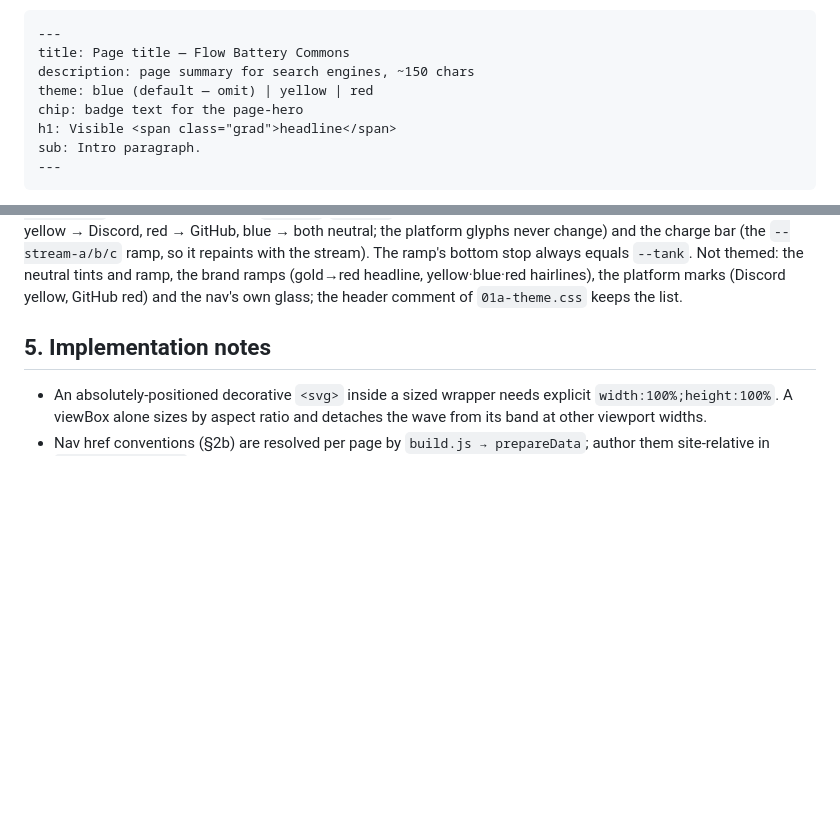
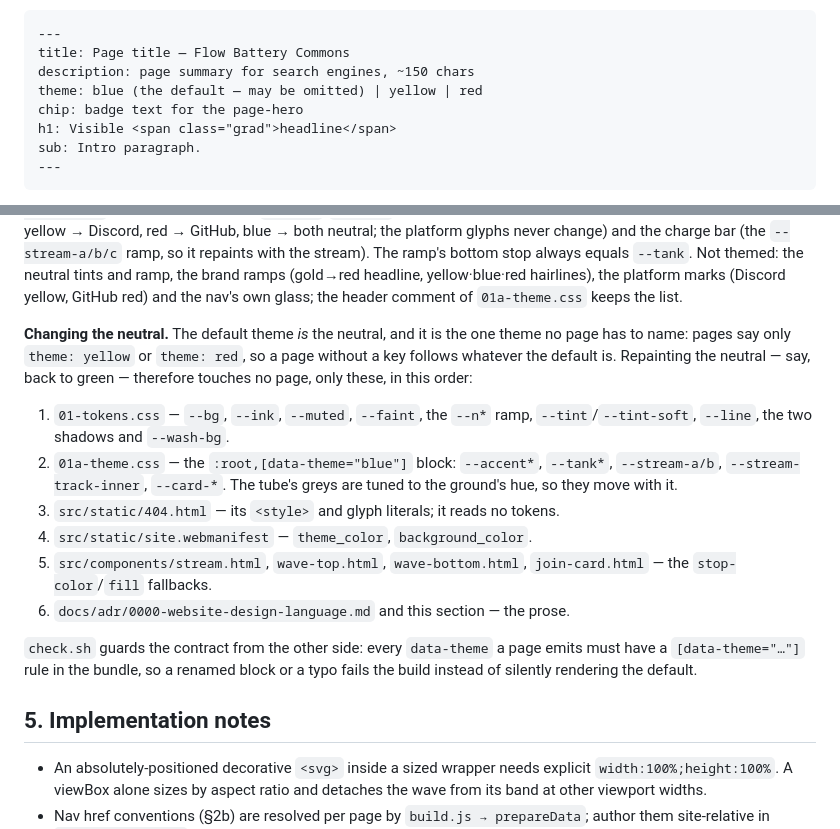
Before and after one commit to rfb-data-hub/website, a Markdown page: docs/authoring.md, 2 parts joined by grey strips. GitHub-like rendering; blank space fills up the shorter version.

Commit message:
Docs: the checklist for changing the neutral
The neutral is the one theme no page names, so repainting it touches no
page — but it does touch six places, four of which copy the palette by
hand. Listing them, in order, turns a switch back to green into a
20-minute edit instead of an archaeology dig.

```diff
--- a/docs/authoring.md
+++ b/docs/authoring.md
@@ -45,7 +45,7 @@ Front matter is the `---` block at the top of a page file:
 ---
 title: Page title — Flow Battery Commons
 description: page summary for search engines, ~150 chars
-theme: blue (default — omit) | yellow | red
+theme: blue (the default — may be omitted) | yellow | red
 chip: badge text for the page-hero
 h1: Visible <span class="grad">headline</span>
 sub: Intro paragraph.
@@ -244,6 +244,17 @@ The stream (`{{> stream}}` + `assets/js/01-stream.js`) appears on every page; it
 
 **Page themes.** A page declares its theme in the front matter: `theme: yellow` (committee pages) or `theme: red` (resource pages); no key means blue, the default. The layout turns the key into `<body data-theme="…">`, and `01a-theme.css` repaints: the stream (`--stream-a/b/c`, `--stream-track-inner`; the empty tubing `--stream-track` stays the same cool light grey on every theme), the footer tank (`--tank-*`), the dark bands (`.band` and its wave caps wear the `--tank` colours and `--tank-ink*` text roles), the accent colours (`--accent`, `--accent-strong`, `--accent-deep`, `--accent-bright`, plus `--hero-glow`, the accent at 14 %), the join card (`--card-wash`/`--card-edge`/`--card-crest`), and the join buttons (`.btn-dc`/`.btn-gh`: the platform the page is about gets the solid highlight — yellow → Discord, red → GitHub, blue → both neutral; the platform glyphs never change) and the charge bar (the `--stream-a/b/c` ramp, so it repaints with the stream). The ramp's bottom stop always equals `--tank`. Not themed: the neutral tints and ramp, the brand ramps (gold→red headline, yellow·blue·red hairlines), the platform marks (Discord yellow, GitHub red) and the nav's own glass; the header comment of `01a-theme.css` keeps the list.
 
+**Changing the neutral.** The default theme *is* the neutral, and it is the one theme no page has to name: pages say only `theme: yellow` or `theme: red`, so a page without a key follows whatever the default is. Repainting the neutral — say, back to green — therefore touches no page, only these, in this order:
+
+1. `01-tokens.css` — `--bg`, `--ink`, `--muted`, `--faint`, the `--n*` ramp, `--tint`/`--tint-soft`, `--line`, the two shadows and `--wash-bg`.
+2. `01a-theme.css` — the `:root,[data-theme="blue"]` block: `--accent*`, `--tank*`, `--stream-a/b`, `--stream-track-inner`, `--card-*`. The tube's greys are tuned to the ground's hue, so they move with it.
+3. `src/static/404.html` — its `<style>` and glyph literals; it reads no tokens.
+4. `src/static/site.webmanifest` — `theme_color`, `background_color`.
+5. `src/components/stream.html`, `wave-top.html`, `wave-bottom.html`, `join-card.html` — the `stop-color`/`fill` fallbacks.
+6. `docs/adr/0000-website-design-language.md` and this section — the prose.
+
+`check.sh` guards the contract from the other side: every `data-theme` a page emits must have a `[data-theme="…"]` rule in the bundle, so a renamed block or a typo fails the build instead of silently rendering the default.
+
 
 ## 5. Implementation notes
 
```
